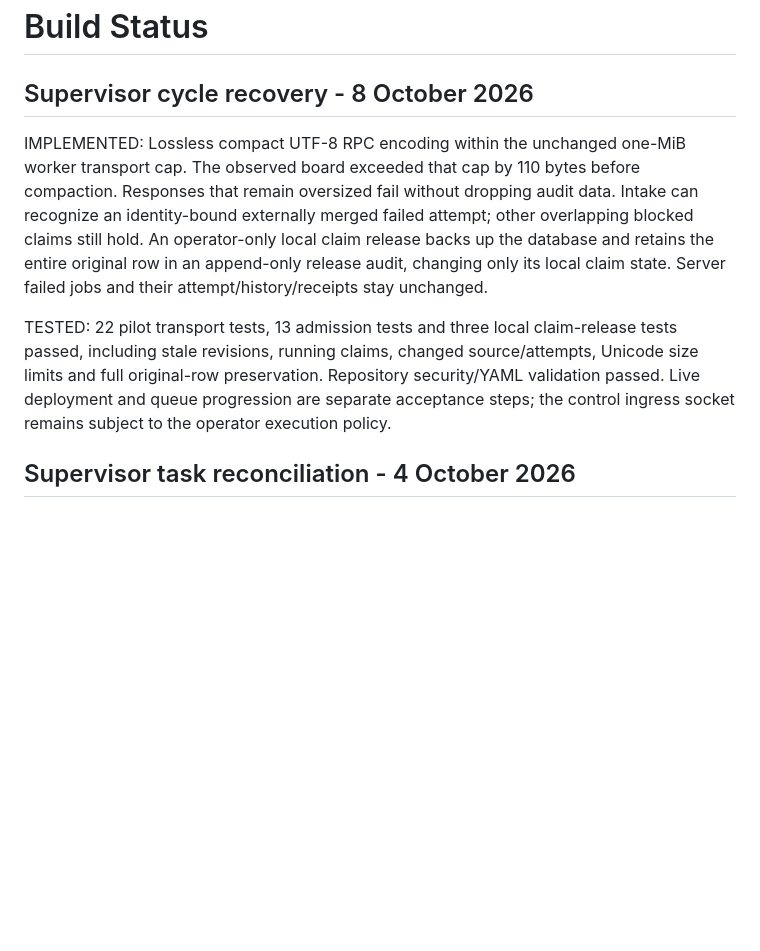
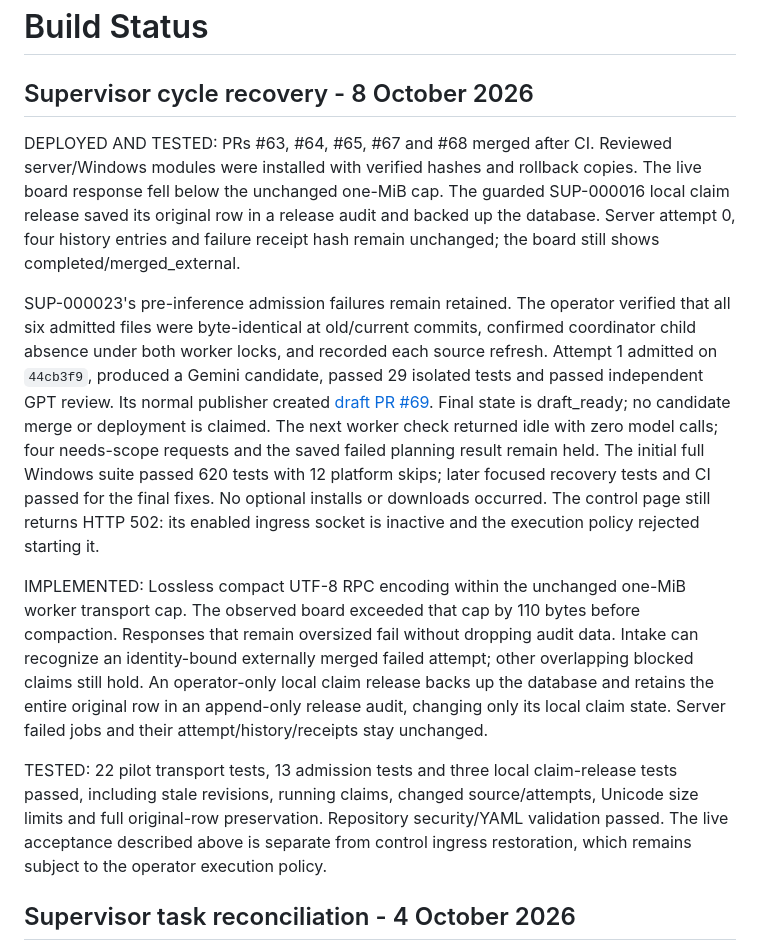
Before and after one commit to pragalbhdwivedi/miniature-octo-doodle, a Markdown page: docs/BUILD_STATUS.md, the part around the change. Rendered like a GitHub page; blank space fills up the shorter version.

Commit message:
Record supervisor recovery and successful SUP-000023 draft publication

```diff
--- a/docs/BUILD_STATUS.md
+++ b/docs/BUILD_STATUS.md
@@ -1,6 +1,27 @@
 # Build Status
 
 ## Supervisor cycle recovery - 8 October 2026
+
+DEPLOYED AND TESTED: PRs #63, #64, #65, #67 and #68 merged after CI.
+Reviewed server/Windows modules were installed with verified hashes and rollback
+copies. The live board response fell below the unchanged one-MiB cap. The
+guarded SUP-000016 local claim release saved its original row in a release audit
+and backed up the database. Server attempt 0, four history entries and failure
+receipt hash remain unchanged; the board still shows completed/merged_external.
+
+SUP-000023's pre-inference admission failures remain retained. The operator
+verified that all six admitted files were byte-identical at old/current commits,
+confirmed coordinator child absence under both worker locks, and recorded each
+source refresh. Attempt 1 admitted on `44cb3f9`, produced a Gemini candidate,
+passed 29 isolated tests and passed independent GPT review. Its normal publisher
+created [draft PR #69](https://github.com/pragalbhdwivedi/miniature-octo-doodle/pull/69).
+Final state is draft_ready; no candidate merge or deployment is claimed. The next
+worker check returned idle with zero model calls; four needs-scope requests and
+the saved failed planning result remain held.
+The initial full Windows suite passed 620 tests with 12 platform skips; later
+focused recovery tests and CI passed for the final fixes. No optional installs
+or downloads occurred. The control page still returns HTTP 502: its enabled
+ingress socket is inactive and the execution policy rejected starting it.
 
 IMPLEMENTED: Lossless compact UTF-8 RPC encoding within the unchanged one-MiB
 worker transport cap. The observed board exceeded that cap by 110 bytes before
@@ -14,8 +35,8 @@ attempt/history/receipts stay unchanged.
 TESTED: 22 pilot transport tests, 13 admission tests and three local claim-release
 tests passed, including stale revisions, running claims, changed source/attempts,
 Unicode size limits and full original-row preservation. Repository security/YAML
-validation passed. Live deployment and queue progression are separate acceptance
-steps; the control ingress socket remains subject to the operator execution policy.
+validation passed. The live acceptance described above is separate from control
+ingress restoration, which remains subject to the operator execution policy.
 
 ## Supervisor task reconciliation - 4 October 2026
 
```
Also changed, not shown: docs/SUPERVISOR_EXTERNAL_RESOLUTION.md (+19 -0 lines).
